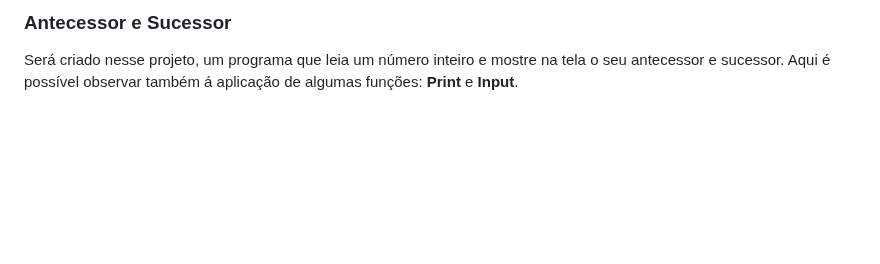
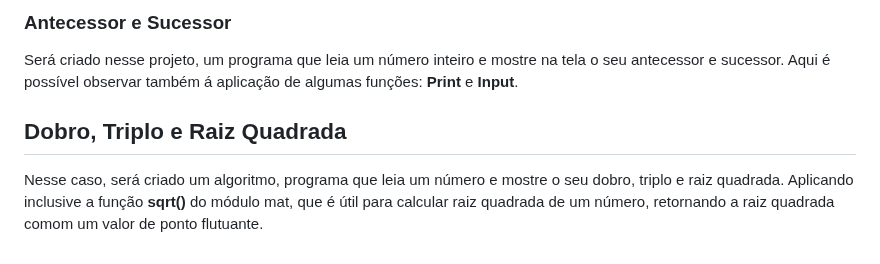
Before and after one commit to helder1989/python-playground, a Markdown page: README.md, the part around the change. Drawn GitHub-style; blank space fills up the shorter version.

Commit message:
Documentação do projeto

```diff
--- a/README.md
+++ b/README.md
@@ -109,3 +109,8 @@ Neste, será desenvolvido um programa que recebe uma entrada do usuário atravé
 ### Antecessor e Sucessor
 
 Será criado nesse projeto, um programa que leia um número inteiro e mostre na tela o seu antecessor e sucessor. Aqui é possível observar também á aplicação de algumas funções: **Print** e **Input**.
+
+
+## Dobro, Triplo e Raiz Quadrada
+
+Nesse caso, será criado um algoritmo, programa que leia um número e mostre o seu dobro, triplo e raiz quadrada. Aplicando inclusive a função **sqrt()** do módulo mat, que é útil para calcular raiz quadrada de um número, retornando a raiz quadrada comom um valor de ponto flutuante.
```
